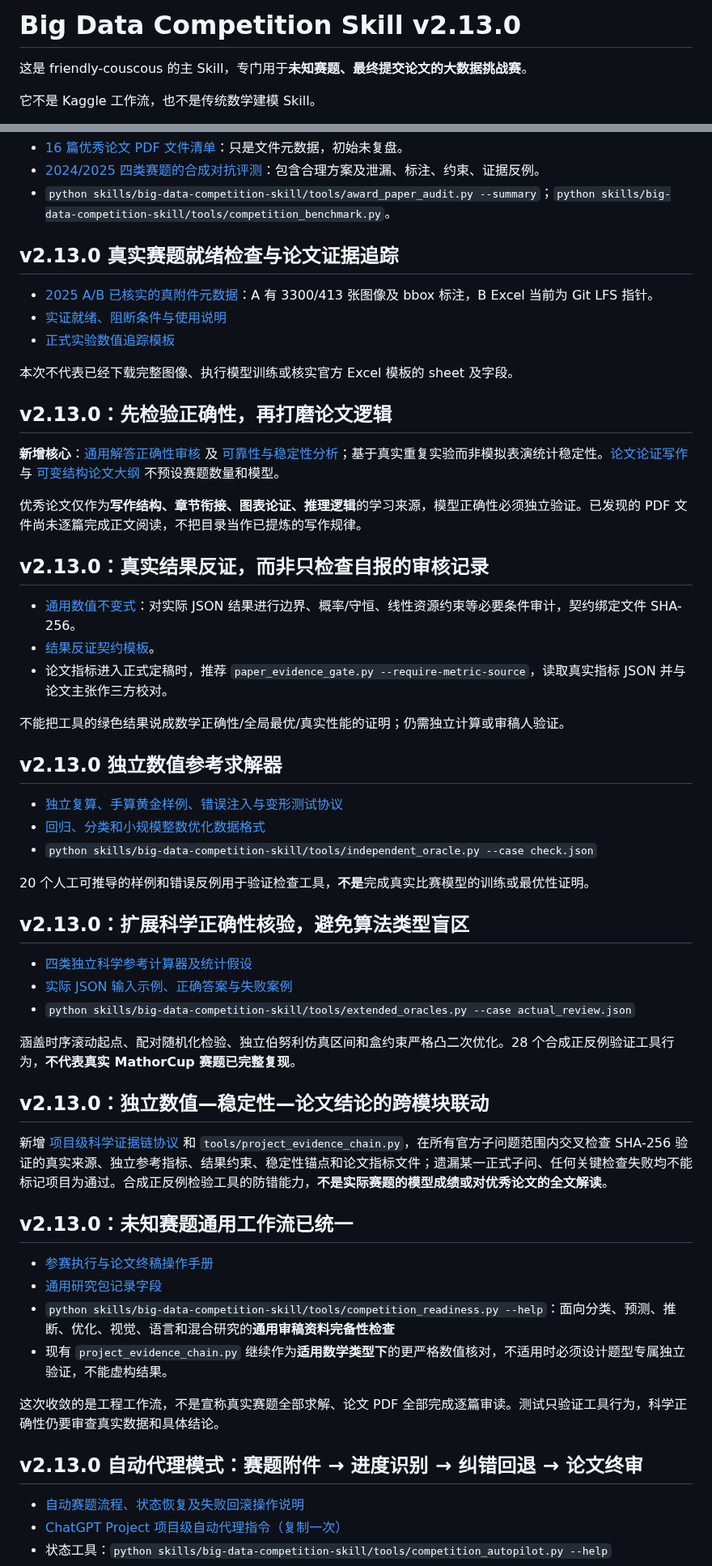
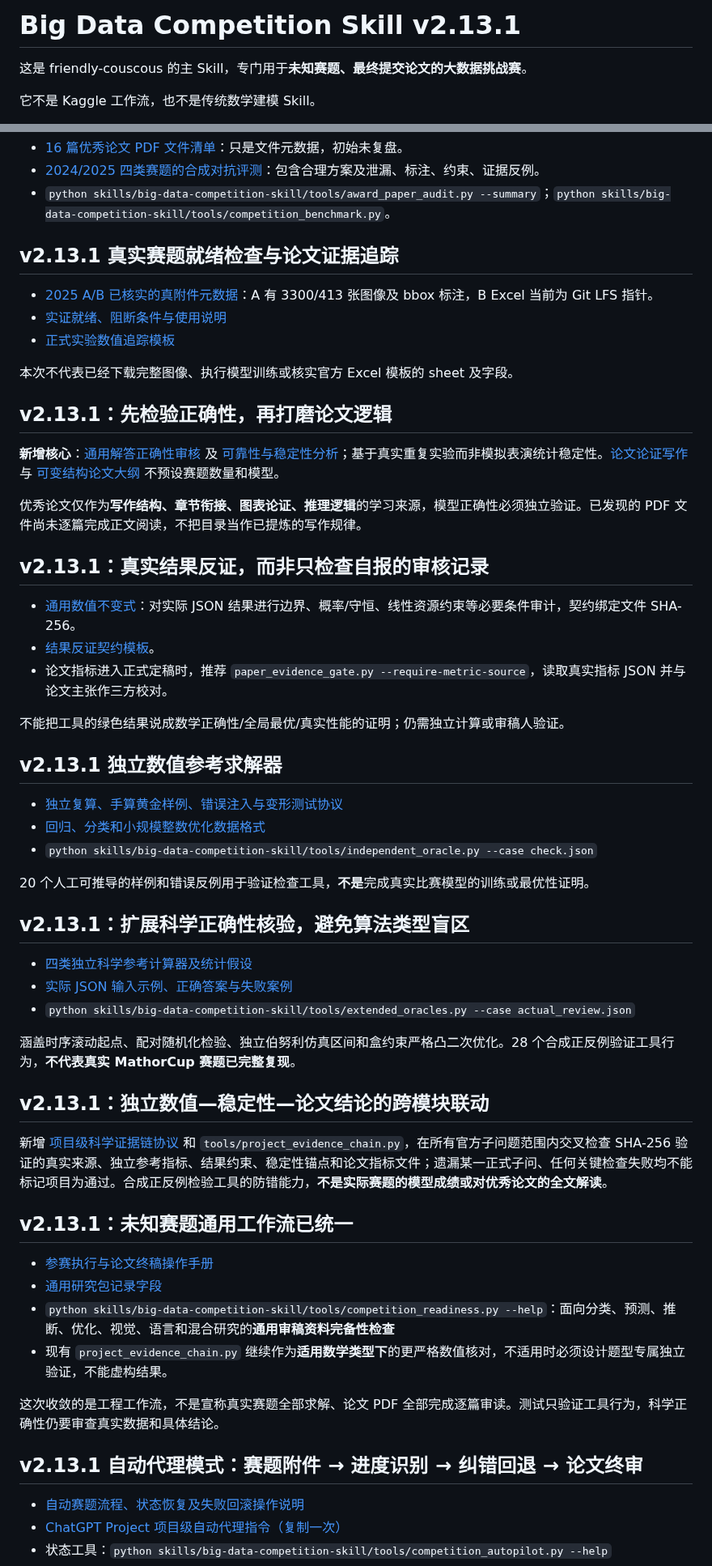
Before and after one commit to EvelynEarth/friendly-couscous, a Markdown page: README.md, 2 parts joined by grey strips. Shown at 81% size. Rendered like a GitHub page.

```diff
--- a/README.md
+++ b/README.md
@@ -1,4 +1,4 @@
-# Big Data Competition Skill v2.13.0
+# Big Data Competition Skill v2.13.1
 
 这是 friendly-couscous 的主 Skill，专门用于**未知赛题、最终提交论文的大数据挑战赛**。
 
@@ -47,7 +47,7 @@
 - [2024/2025 四类赛题的合成对抗评测](skills/big-data-competition-skill/references/historical-benchmark-protocol.md)：包含合理方案及泄漏、标注、约束、证据反例。
 - `python skills/big-data-competition-skill/tools/award_paper_audit.py --summary`；`python skills/big-data-competition-skill/tools/competition_benchmark.py`。
 
-## v2.13.0 真实赛题就绪检查与论文证据追踪
+## v2.13.1 真实赛题就绪检查与论文证据追踪
 
 - [2025 A/B 已核实的真附件元数据](skills/big-data-competition-skill/competition/real_case_2025_profiles.json)：A 有 3300/413 张图像及 bbox 标注，B Excel 当前为 Git LFS 指针。
 - [实证就绪、阻断条件与使用说明](skills/big-data-competition-skill/references/real-case-replay.md)
@@ -55,13 +55,13 @@
 
 本次不代表已经下载完整图像、执行模型训练或核实官方 Excel 模板的 sheet 及字段。
 
-## v2.13.0：先检验正确性，再打磨论文逻辑
+## v2.13.1：先检验正确性，再打磨论文逻辑
 
 **新增核心**：[通用解答正确性审核](skills/big-data-competition-skill/references/solution-validity.md) 及 [可靠性与稳定性分析](skills/big-data-competition-skill/references/stability-and-uncertainty.md)；基于真实重复实验而非模拟表演统计稳定性。[论文论证写作](skills/big-data-competition-skill/references/paper-argumentation.md) 与 [可变结构论文大纲](skills/big-data-competition-skill/templates/paper_outline.md) 不预设赛题数量和模型。
 
 优秀论文仅作为**写作结构、章节衔接、图表论证、推理逻辑**的学习来源，模型正确性必须独立验证。已发现的 PDF 文件尚未逐篇完成正文阅读，不把目录当作已提炼的写作规律。
 
-## v2.13.0：真实结果反证，而非只检查自报的审核记录
+## v2.13.1：真实结果反证，而非只检查自报的审核记录
 
 - [通用数值不变式](skills/big-data-competition-skill/references/result-falsification.md)：对实际 JSON 结果进行边界、概率/守恒、线性资源约束等必要条件审计，契约绑定文件 SHA-256。
 - [结果反证契约模板](skills/big-data-competition-skill/templates/result-invariant-contract.md)。
@@ -69,7 +69,7 @@
 
 不能把工具的绿色结果说成数学正确性/全局最优/真实性能的证明；仍需独立计算或审稿人验证。
 
-## v2.13.0 独立数值参考求解器
+## v2.13.1 独立数值参考求解器
 
 - [独立复算、手算黄金样例、错误注入与变形测试协议](skills/big-data-competition-skill/references/independent-recomputation.md)
 - [回归、分类和小规模整数优化数据格式](skills/big-data-competition-skill/templates/independent-oracle-case.md)
@@ -77,7 +77,7 @@
 
 20 个人工可推导的样例和错误反例用于验证检查工具，**不是**完成真实比赛模型的训练或最优性证明。
 
-## v2.13.0：扩展科学正确性核验，避免算法类型盲区
+## v2.13.1：扩展科学正确性核验，避免算法类型盲区
 
 - [四类独立科学参考计算器及统计假设](skills/big-data-competition-skill/references/extended-oracles.md)
 - [实际 JSON 输入示例、正确答案与失败案例](skills/big-data-competition-skill/templates/extended-oracle-cases.md)
@@ -85,11 +85,11 @@
 
 涵盖时序滚动起点、配对随机化检验、独立伯努利仿真区间和盒约束严格凸二次优化。28 个合成正反例验证工具行为，**不代表真实 MathorCup 赛题已完整复现**。
 
-## v2.13.0：独立数值—稳定性—论文结论的跨模块联动
+## v2.13.1：独立数值—稳定性—论文结论的跨模块联动
 
 新增 [项目级科学证据链协议](skills/big-data-competition-skill/references/project-evidence-chain.md) 和 `tools/project_evidence_chain.py`，在所有官方子问题范围内交叉检查 SHA-256 验证的真实来源、独立参考指标、结果约束、稳定性锚点和论文指标文件；遗漏某一正式子问、任何关键检查失败均不能标记项目为通过。合成正反例检验工具的防错能力，**不是实际赛题的模型成绩或对优秀论文的全文解读**。
 
-## v2.13.0：未知赛题通用工作流已统一
+## v2.13.1：未知赛题通用工作流已统一
 
 - [参赛执行与论文终稿操作手册](skills/big-data-competition-skill/references/competition-final-runbook.md)
 - [通用研究包记录字段](skills/big-data-competition-skill/templates/competition-readiness-record.md)
@@ -98,7 +98,7 @@
 
 这次收敛的是工程工作流，不是宣称真实赛题全部求解、论文 PDF 全部完成逐篇审读。测试只验证工具行为，科学正确性仍要审查真实数据和具体结论。
 
-## v2.13.0 自动代理模式：赛题附件 → 进度识别 → 纠错回退 → 论文终审
+## v2.13.1 自动代理模式：赛题附件 → 进度识别 → 纠错回退 → 论文终审
 
 - [自动赛题流程、状态恢复及失败回滚操作说明](skills/big-data-competition-skill/references/automatic-competition-workflow.md)
 - [ChatGPT Project 项目级自动代理指令（复制一次）](skills/big-data-competition-skill/templates/automatic-project-instructions.md)
```
Also changed, not shown: other parts of README.md (+7 -2 lines).
